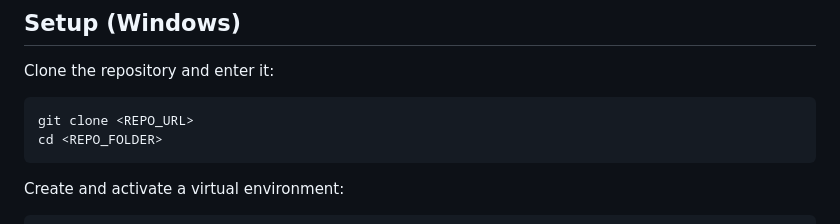
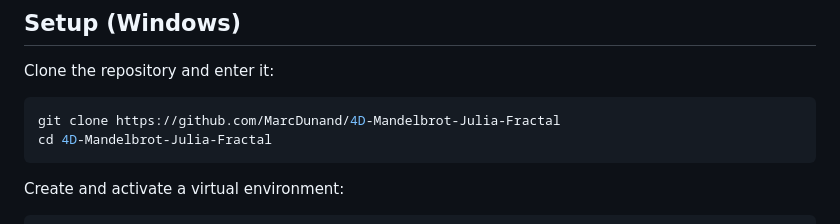
Before and after one commit to MarcDunand/4D-Mandelbrot-Julia-Fractal, a Markdown page: README.md, the part around the change. Rendered like a GitHub page.

````diff
--- a/README.md
+++ b/README.md
@@ -38,8 +38,8 @@ of those navigations.
 Clone the repository and enter it:
 
 ``` powershell
-git clone <REPO_URL>
-cd <REPO_FOLDER>
+git clone https://github.com/MarcDunand/4D-Mandelbrot-Julia-Fractal
+cd 4D-Mandelbrot-Julia-Fractal
 ```
 
 Create and activate a virtual environment:
````
